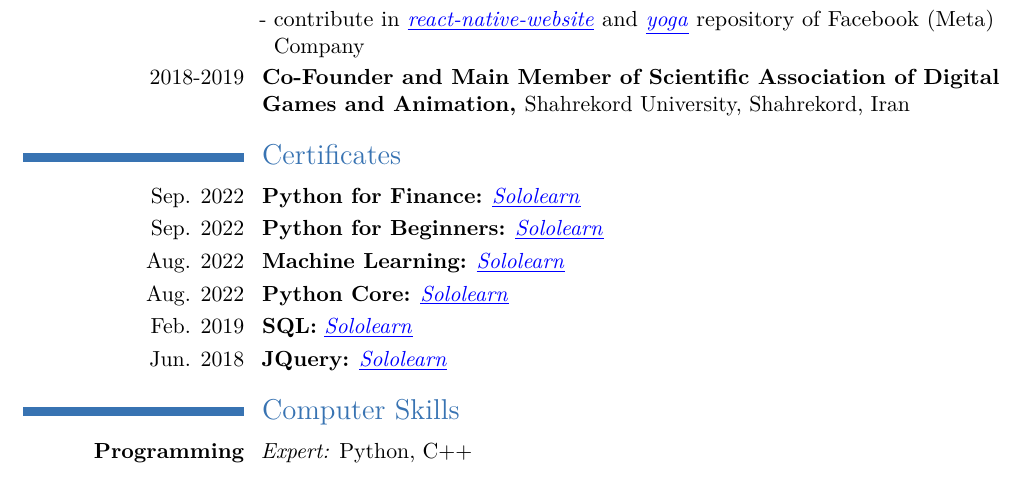
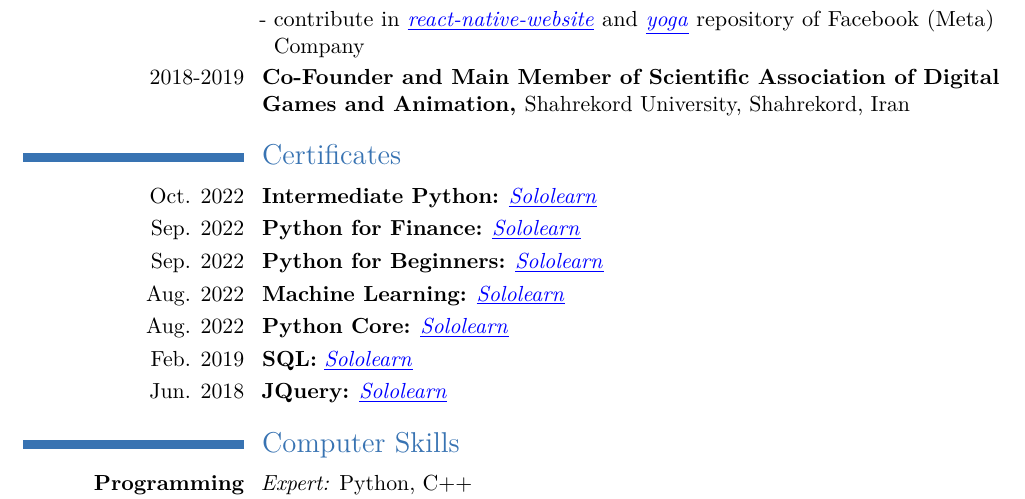
Before and after one commit to eze1376/curriculum-vitae, a LaTeX CV (ErfanZekriEsfahani_CV.tex): part of page 2 of 5, cut so that both start at the same text. Compiled offline with pdfLaTeX.

Commit message:
add intermediate python course license

```diff
--- a/ErfanZekriEsfahani_CV.tex
+++ b/ErfanZekriEsfahani_CV.tex
@@ -158,6 +158,8 @@
 
 \section{Certificates}
 
+\cvitem{Oct. 2022}{\textbf{Intermediate Python:} \href{https://www.sololearn.com/certificates/CT-71NZJQXU}{\color{blue}\underline{\emph{Sololearn}}}}
+
 \cvitem{Sep. 2022}{\textbf{Python for Finance:} \href{https://www.sololearn.com/certificates/CT-DI72YZP6}{\color{blue}\underline{\emph{Sololearn}}}}
 
 \cvitem{Sep. 2022}{\textbf{Python for Beginners:} \href{https://www.sololearn.com/certificates/CT-TVTZYDOM}{\color{blue}\underline{\emph{Sololearn}}}}
```
Also changed, not shown: ErfanZekriEsfahani_CV.pdf.
